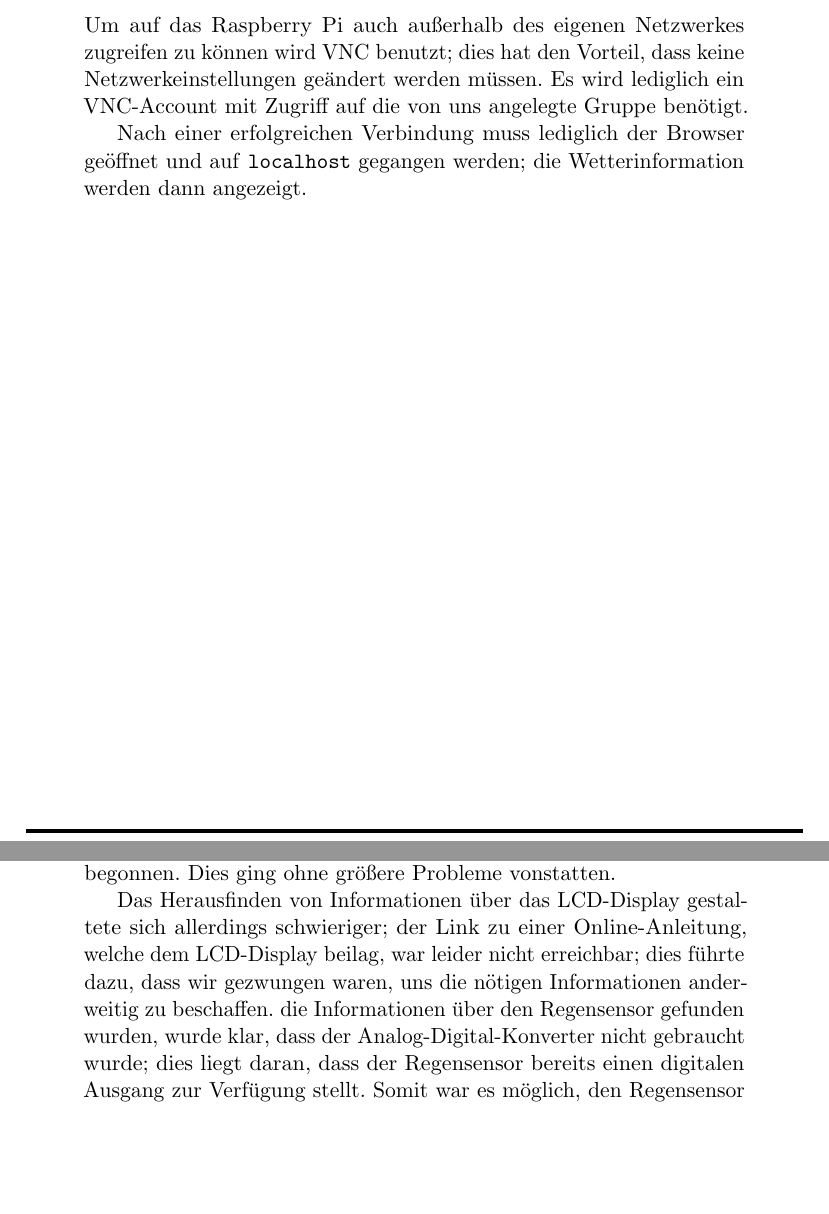
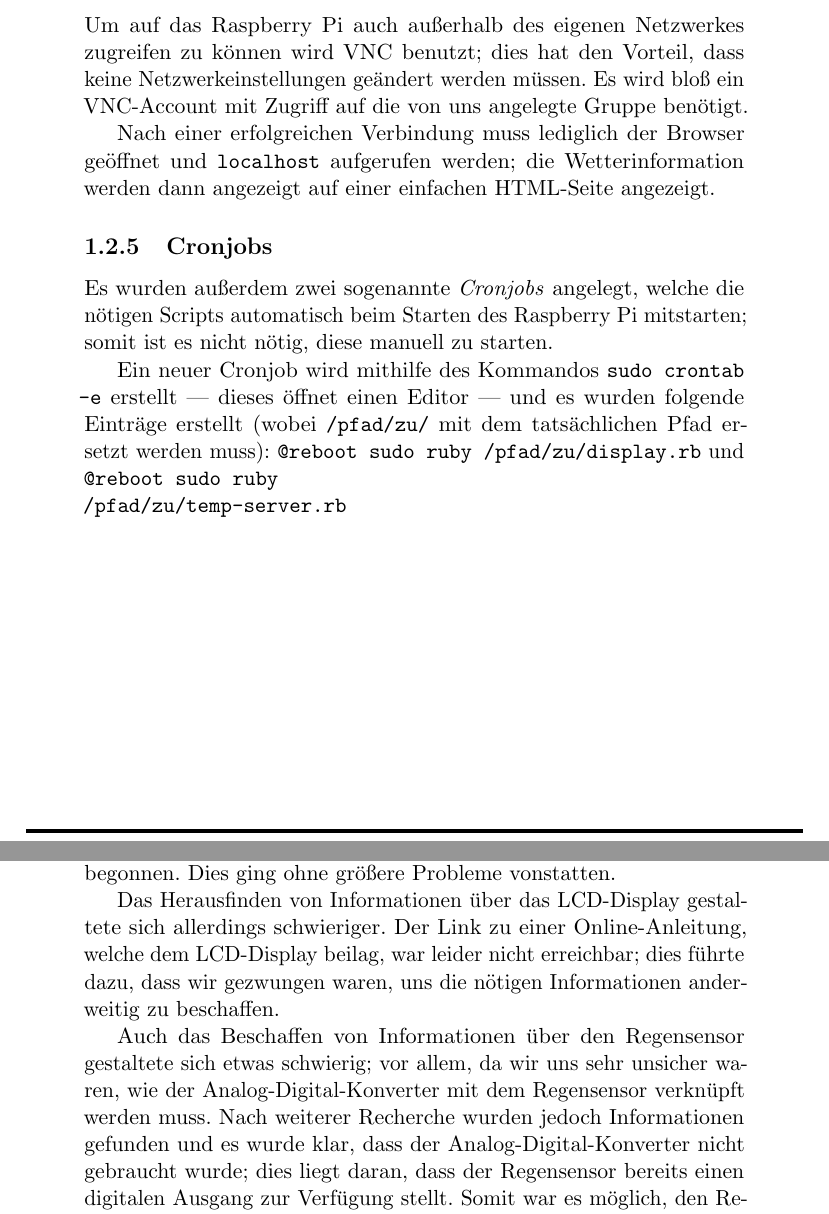
Before and after one commit to mjohanning99/Wetterstation-Raspberry-Pi, a LaTeX document (docs/wetterstation-dokumentation.tex): two parts of pages 7 and 9 of 10, joined at a grey line, cut so that both start at the same text, the shorter picture padded with empty space. Compiled offline with pdfLaTeX.

Commit message:
Add more information to documentation

```diff
--- a/docs/wetterstation-dokumentation.tex
+++ b/docs/wetterstation-dokumentation.tex
@@ -1,4 +1,5 @@
 \documentclass[a4paper,12pt]{article}
+\special{papersize=210mm,297mm}
 
 \usepackage{fancyhdr} %For nicer headers
 \usepackage[german]{babel} %For German quotation marks and other language-related things
@@ -103,9 +105,14 @@ Ein Display kann mithilfe von \texttt{display = I2C::Drivers::SS1602::Display.ne
 Dies wurde mit dem \textit{dht-sensor-ffi}-Gem sowie mit dem Python-Script \texttt{regen.py} verknüpft, sodass der Bildschirm Zugriff auf die Wetterinformationen hat und dann in der Lage dazu ist, diese auszugeben.
 
 \subsubsection{VNC für Fernzugriff}
-Um auf das Raspberry Pi auch außerhalb des eigenen Netzwerkes zugreifen zu können wird VNC benutzt; dies hat den Vorteil, dass keine Netzwerkeinstellungen geändert werden müssen. Es wird lediglich ein VNC-Account mit Zugriff auf die von uns angelegte Gruppe benötigt.
+Um auf das Raspberry Pi auch außerhalb des eigenen Netzwerkes zugreifen zu können wird VNC benutzt; dies hat den Vorteil, dass keine Netzwerkeinstellungen geändert werden müssen. Es wird bloß ein VNC-Account mit Zugriff auf die von uns angelegte Gruppe benötigt.
 
-Nach einer erfolgreichen Verbindung muss lediglich der Browser geöffnet und auf \texttt{localhost} gegangen werden; die Wetterinformation werden dann angezeigt.
+Nach einer erfolgreichen Verbindung muss lediglich der Browser geöffnet und \texttt{localhost} aufgerufen werden; die Wetterinformation werden dann angezeigt auf einer einfachen HTML-Seite angezeigt.
+
+\subsubsection{Cronjobs}
+Es wurden außerdem zwei sogenannte \textit{Cronjobs} angelegt, welche die nötigen Scripts automatisch beim Starten des Raspberry Pi mitstarten; somit ist es nicht nötig, diese manuell zu starten.
+
+Ein neuer Cronjob wird mithilfe des Kommandos \texttt{sudo crontab -e} erstellt — dieses öffnet einen Editor — und es wurden folgende Einträge erstellt (wobei \texttt{/pfad/zu/} mit dem tatsächlichen Pfad ersetzt werden muss): \texttt{@reboot sudo ruby /pfad/zu/display.rb} und \texttt{@reboot sudo ruby \\/pfad/zu/temp-server.rb}
 
 \pagebreak
 \section{Projektplanung}
@@ -137,8 +144,9 @@ Da uns für die Projektdurchführung aufgrund der bereits beschriebenen Viruspan
 
 Zuallererst wurde mit dem Schreiben der Dokumentation sowie mit dem Zusammenstellen des Raspberry Pi mit dem DHT22-Sensor begonnen. Dies ging ohne größere Probleme vonstatten.
 
-Das Herausfinden von Informationen über das LCD-Display gestaltete sich allerdings schwieriger; der Link zu einer Online-Anleitung, welche dem LCD-Display beilag, war leider nicht erreichbar; dies führte dazu, dass wir gezwungen waren, uns die nötigen Informationen anderweitig zu beschaffen.
-die Informationen über den Regensensor gefunden wurden, wurde klar, dass der Analog-Digital-Konverter nicht gebraucht wurde; dies liegt daran, dass der Regensensor bereits einen digitalen Ausgang zur Verfügung stellt. Somit war es möglich, den Regensensor direkt auszulesen, ohne die Signale in digitale umzuwandeln.
+Das Herausfinden von Informationen über das LCD-Display gestaltete sich allerdings schwieriger. Der Link zu einer Online-Anleitung, welche dem LCD-Display beilag, war leider nicht erreichbar; dies führte dazu, dass wir gezwungen waren, uns die nötigen Informationen anderweitig zu beschaffen.
+
+Auch das Beschaffen von Informationen über den Regensensor gestaltete sich etwas schwierig; vor allem, da wir uns sehr unsicher waren, wie der Analog-Digital-Konverter mit dem Regensensor verknüpft werden muss. Nach weiterer Recherche wurden jedoch Informationen gefunden und es wurde klar, dass der Analog-Digital-Konverter nicht gebraucht wurde; dies liegt daran, dass der Regensensor bereits einen digitalen Ausgang zur Verfügung stellt. Somit war es möglich, den Regensensor direkt auszulesen, ohne die Signale in digitale umzuwandeln.
 
 Nachdem sich herausstellte, dass das von uns gekaufte Display eine I²C-Schnittstelle besitzt, wurde das Finden von relevanten Informationen deutlich einfacher und bald darauf wurde ein passender Ruby-Gem gefunden. Zuallererst musste jedoch der Pin-Header, der dem LCD beilag und der die I²C-Schnittstelle ansprechen kann, angelötet werden.
 
```
Also changed, not shown: docs/wetterstation-dokumentation.pdf, docs/wetterstation-dokumentation.tex (3 more changed lines).
